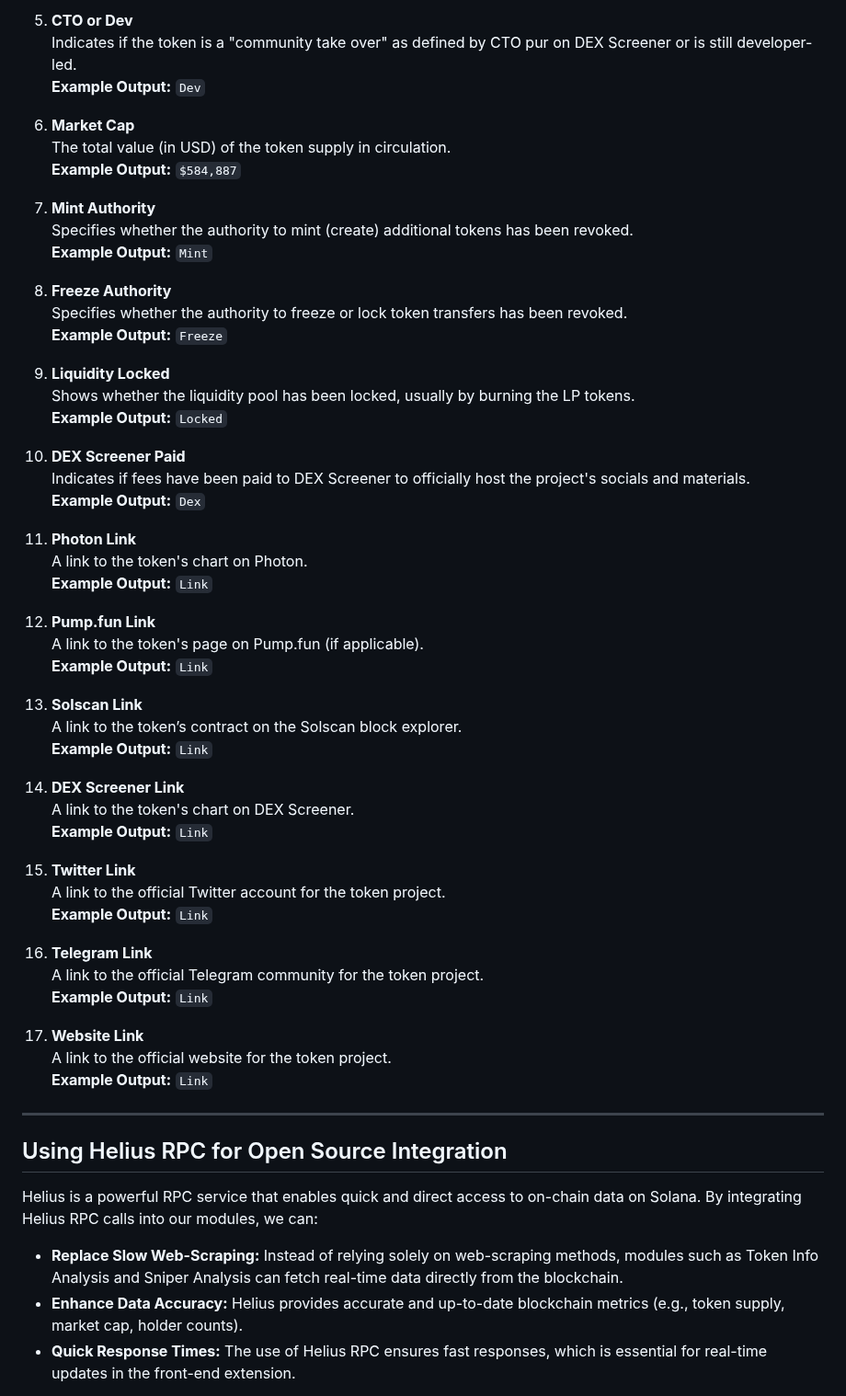
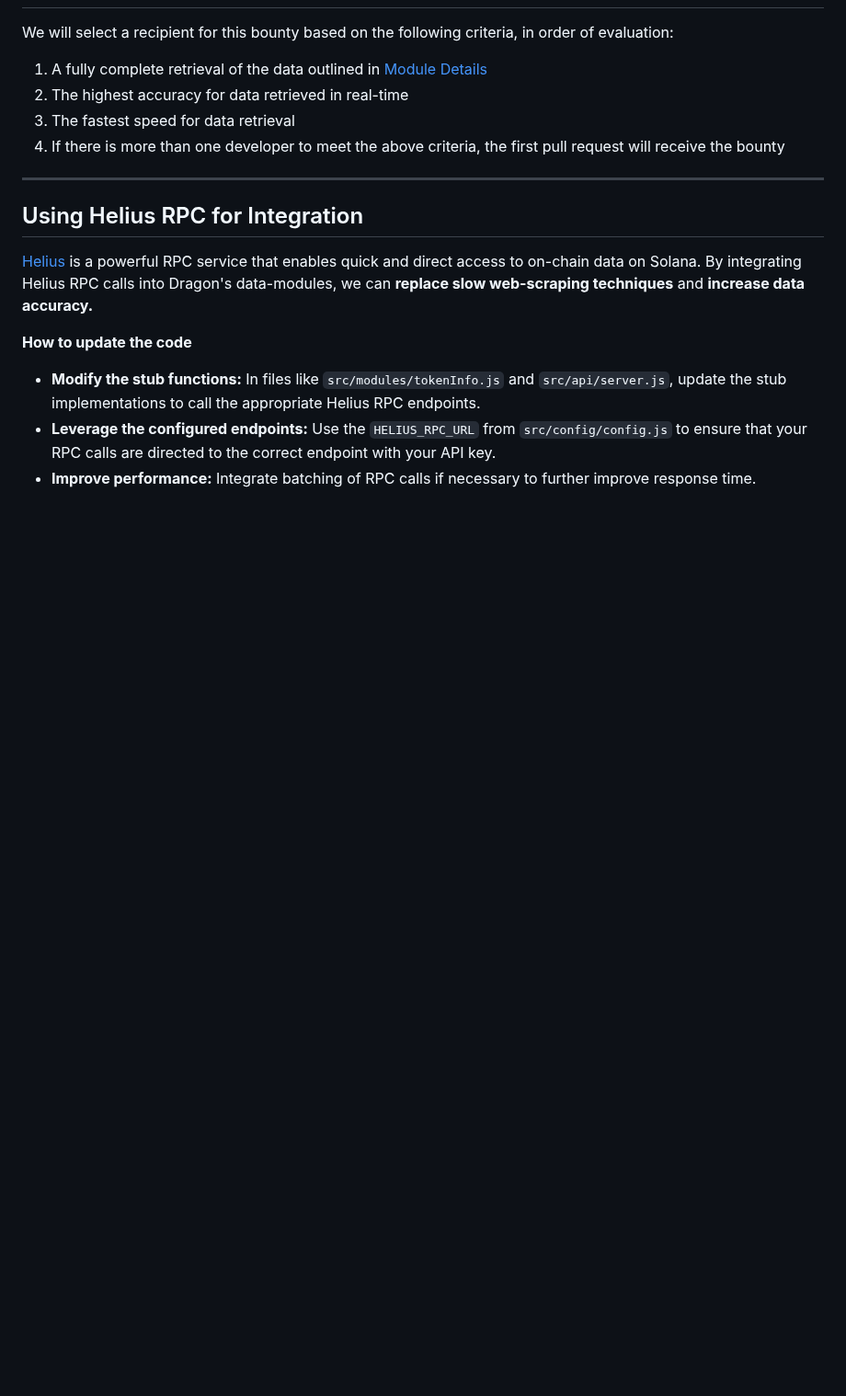
Before and after one commit to alpha-dragon-org/Community-Discussions, a Markdown page: README.md, the part around one of its changes. Shown at 92% size. Rendered like a GitHub page; blank space fills up the shorter version.

```diff
--- a/README.md
+++ b/README.md
@@ -169,62 +157,17 @@ dragon-data-modules/
-7. **CTO or Dev**
-   Indicates if the token is a "community take over" as defined by CTO pur on DEX Screener or is still developer-led.
-   **Example Output:** `Dev`
-
-8. **Market Cap**
-   The total value (in USD) of the token supply in circulation.
-   **Example Output:** `$584,887`
-
-9. **Mint Authority**
-   Specifies whether the authority to mint (create) additional tokens has been revoked.
-   **Example Output:** `Mint`
-
-10. **Freeze Authority**
-   Specifies whether the authority to freeze or lock token transfers has been revoked.
-   **Example Output:** `Freeze`
-
-11. **Liquidity Locked**
-   Shows whether the liquidity pool has been locked, usually by burning the LP tokens.
-   **Example Output:** `Locked`
-
-12. **DEX Screener Paid**
-    Indicates if fees have been paid to DEX Screener to officially host the project's socials and materials.
-    **Example Output:** `Dex`
-
-13. **Photon Link**
-    A link to the token's chart on Photon.
-    **Example Output:** `Link`
-
-14. **Pump.fun Link**
-    A link to the token's page on Pump.fun (if applicable).
-    **Example Output:** `Link`
-
-15. **Solscan Link**
-    A link to the token’s contract on the Solscan block explorer.
-    **Example Output:** `Link`
-
-16. **DEX Screener Link**
-    A link to the token's chart on DEX Screener.
-    **Example Output:** `Link`
-
-17. **Twitter Link**
-    A link to the official Twitter account for the token project.
-    **Example Output:** `Link`
-
-18. **Telegram Link**
-    A link to the official Telegram community for the token project.
-    **Example Output:** `Link`
-
-19. **Website Link**
-    A link to the official website for the token project.
-    **Example Output:** `Link`
+We will select a recipient for this bounty based on the following criteria, in order of evaluation:
+1. A fully complete retrieval of the data outlined in [Module Details](#module-details)
+2. The highest accuracy for data retrieved in real-time
+3. The fastest speed for data retrieval
+4. If there is more than one developer to meet the above criteria, the first pull request will receive the bounty
 
 ---
 
-## Using Helius RPC for Open Source Integration
+## Using Helius RPC for Integration
 
-Helius is a powerful RPC service that enables quick and direct access to on-chain data on Solana. By integrating Helius RPC calls into our modules, we can:
+[Helius](https://www.helius.dev) is a powerful RPC service that enables quick and direct access to on-chain data on Solana. By integrating Helius RPC calls into Dragon's data-modules, we can **replace slow web-scraping techniques** and **increase data accuracy.**
 
-- **Replace Slow Web-Scraping:** Instead of relying solely on web-scraping methods, modules such as Token Info Analysis and Sniper Analysis can fetch real-time data directly from the blockchain.
-- **Enhance Data Accuracy:** Helius provides accurate and up-to-date blockchain metrics (e.g., token supply, market cap, holder counts).
-- **Quick Response Times:** The use of Helius RPC ensures fast responses, which is essential for real-time updates in the front-end extension.
+**How to update the code**
+- **Modify the stub functions:** In files like `src/modules/tokenInfo.js` and `src/api/server.js`, update the stub implementations to call the appropriate Helius RPC endpoints.
+- **Leverage the configured endpoints:** Use the `HELIUS_RPC_URL` from `src/config/config.js` to ensure that your RPC calls are directed to the correct endpoint with your API key.
+- **Improve performance:** Integrate batching of RPC calls if necessary to further improve response time.
 
```
Also changed, not shown: other parts of README.md (+56 -72 lines).
